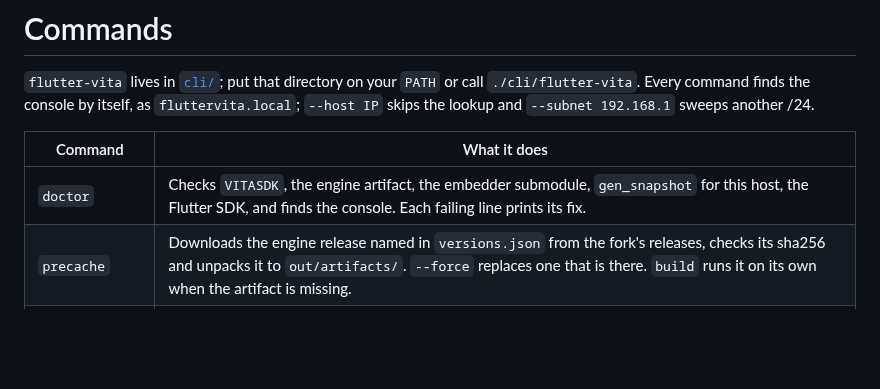
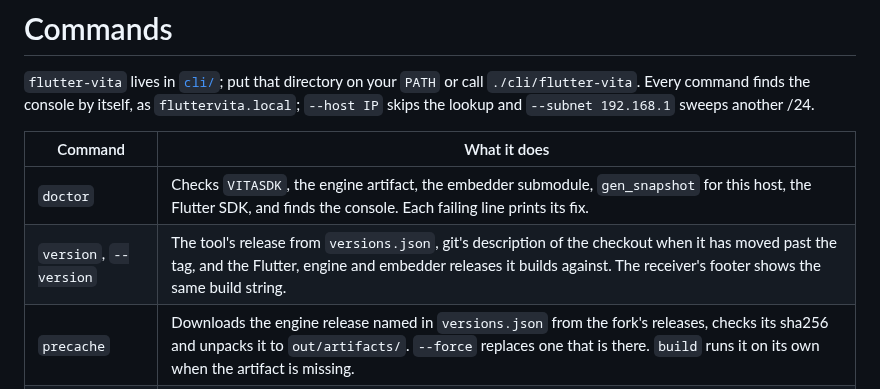
Before and after one commit to flutter-vita/flutter-vita, a Markdown page: docs/commands.md, the part around the change. Rendered like a GitHub page; blank space fills up the shorter version.

Commit message:
docs: the version command

```diff
--- a/docs/commands.md
+++ b/docs/commands.md
@@ -8,6 +8,7 @@ as `fluttervita.local`; `--host IP` skips the lookup and `--subnet
 | Command | What it does |
 |---|---|
 | `doctor` | Checks `VITASDK`, the engine artifact, the embedder submodule, `gen_snapshot` for this host, the Flutter SDK, and finds the console. Each failing line prints its fix. |
+| `version`, `--version` | The tool's release from `versions.json`, git's description of the checkout when it has moved past the tag, and the Flutter, engine and embedder releases it builds against. The receiver's footer shows the same build string. |
 | `precache` | Downloads the engine release named in `versions.json` from the fork's releases, checks its sha256 and unpacks it to `out/artifacts/`. `--force` replaces one that is there. `build` runs it on its own when the artifact is missing. |
 | `devices` | Sweeps the subnet for consoles and says what each one is running: the receiver, or an app. |
 | `build <app>` | Builds an app directory into `<app>/build/vita/<name>.vpk`. |
```
